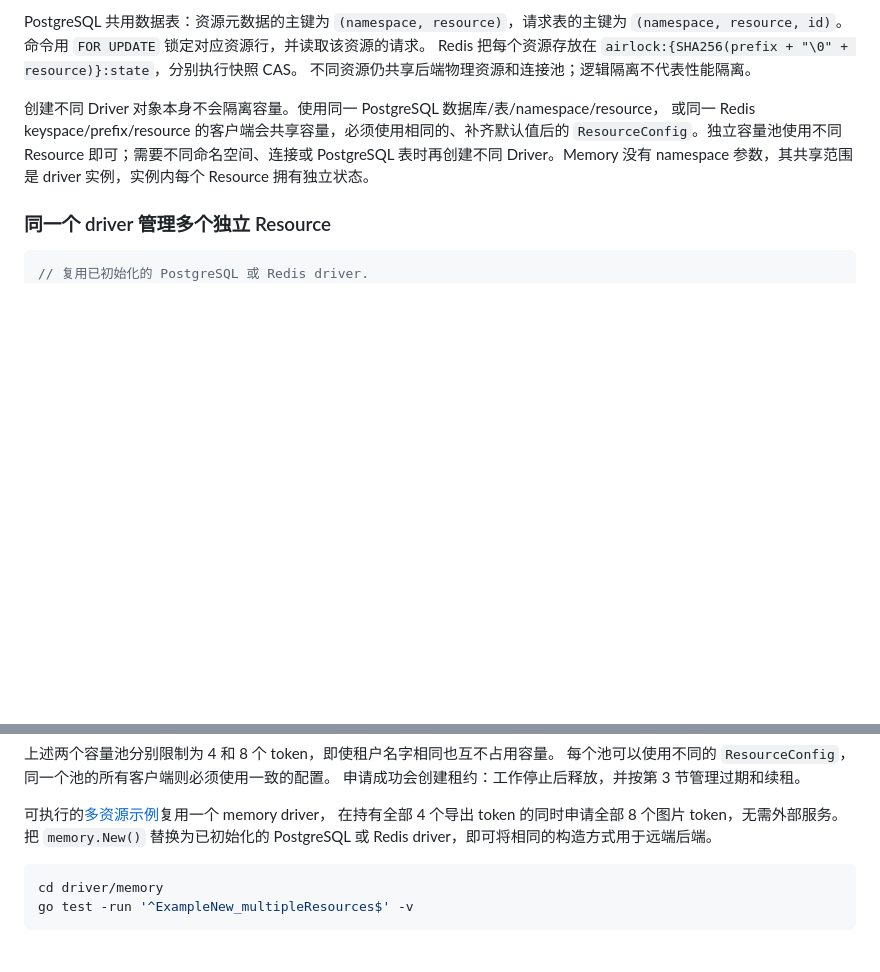
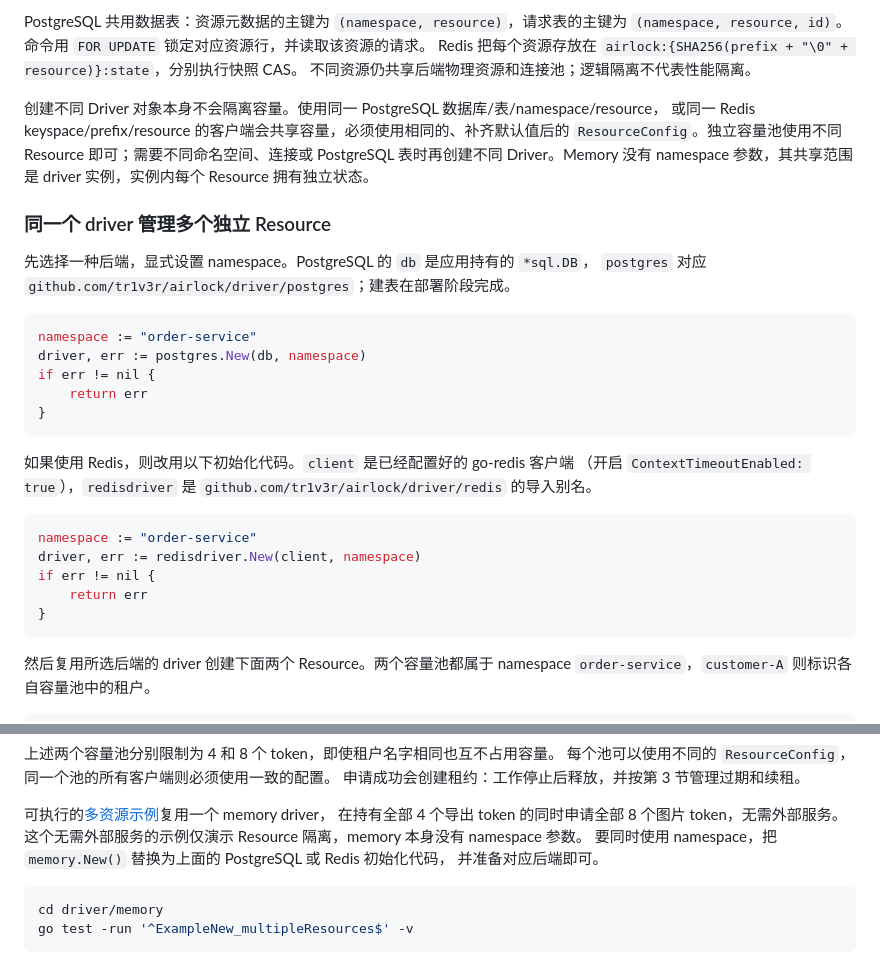
Before and after one commit to tr1v3r/airlock, a Markdown page: docs/guides/shared.zh-CN.md, 2 parts joined by grey strips. GitHub-like rendering; blank space fills up the shorter version.

Commit message:
docs: show namespace initialization in resource examples

````diff
--- a/docs/guides/shared.zh-CN.md
+++ b/docs/guides/shared.zh-CN.md
@@ -68,8 +68,33 @@ Resource 拥有独立状态。
 
 ### 同一个 driver 管理多个独立 Resource
 
+先选择一种后端，显式设置 namespace。PostgreSQL 的 `db` 是应用持有的 `*sql.DB`，
+`postgres` 对应 `github.com/tr1v3r/airlock/driver/postgres`；建表在部署阶段完成。
+
 ```go
-// 复用已初始化的 PostgreSQL 或 Redis driver.
+namespace := "order-service"
+driver, err := postgres.New(db, namespace)
+if err != nil {
+    return err
+}
+```
+
+如果使用 Redis，则改用以下初始化代码。`client` 是已经配置好的 go-redis 客户端
+（开启 `ContextTimeoutEnabled: true`），`redisdriver` 是
+`github.com/tr1v3r/airlock/driver/redis` 的导入别名。
+
+```go
+namespace := "order-service"
+driver, err := redisdriver.New(client, namespace)
+if err != nil {
+    return err
+}
+```
+
+然后复用所选后端的 driver 创建下面两个 Resource。两个容量池都属于 namespace
+`order-service`，`customer-A` 则标识各自容量池中的租户。
+
+```go
 newPool := func(resource string, capacity int) (*airlock.Shared, error) {
     return airlock.NewShared(driver, airlock.SharedOptions{
         Resource: resource,
@@ -98,7 +123,9 @@ if err != nil {
 
 可执行的[多资源示例](../../driver/memory/example_test.go)复用一个 memory driver，
 在持有全部 4 个导出 token 的同时申请全部 8 个图片 token，无需外部服务。
-把 `memory.New()` 替换为已初始化的 PostgreSQL 或 Redis driver，即可将相同的构造方式用于远端后端。
+这个无需外部服务的示例仅演示 Resource 隔离，memory 本身没有 namespace 参数。
+要同时使用 namespace，把 `memory.New()` 替换为上面的 PostgreSQL 或 Redis 初始化代码，
+并准备对应后端即可。
 
 ```sh
 cd driver/memory
````
Also changed, not shown: docs/guides/shared.md (+30 -3 lines).
